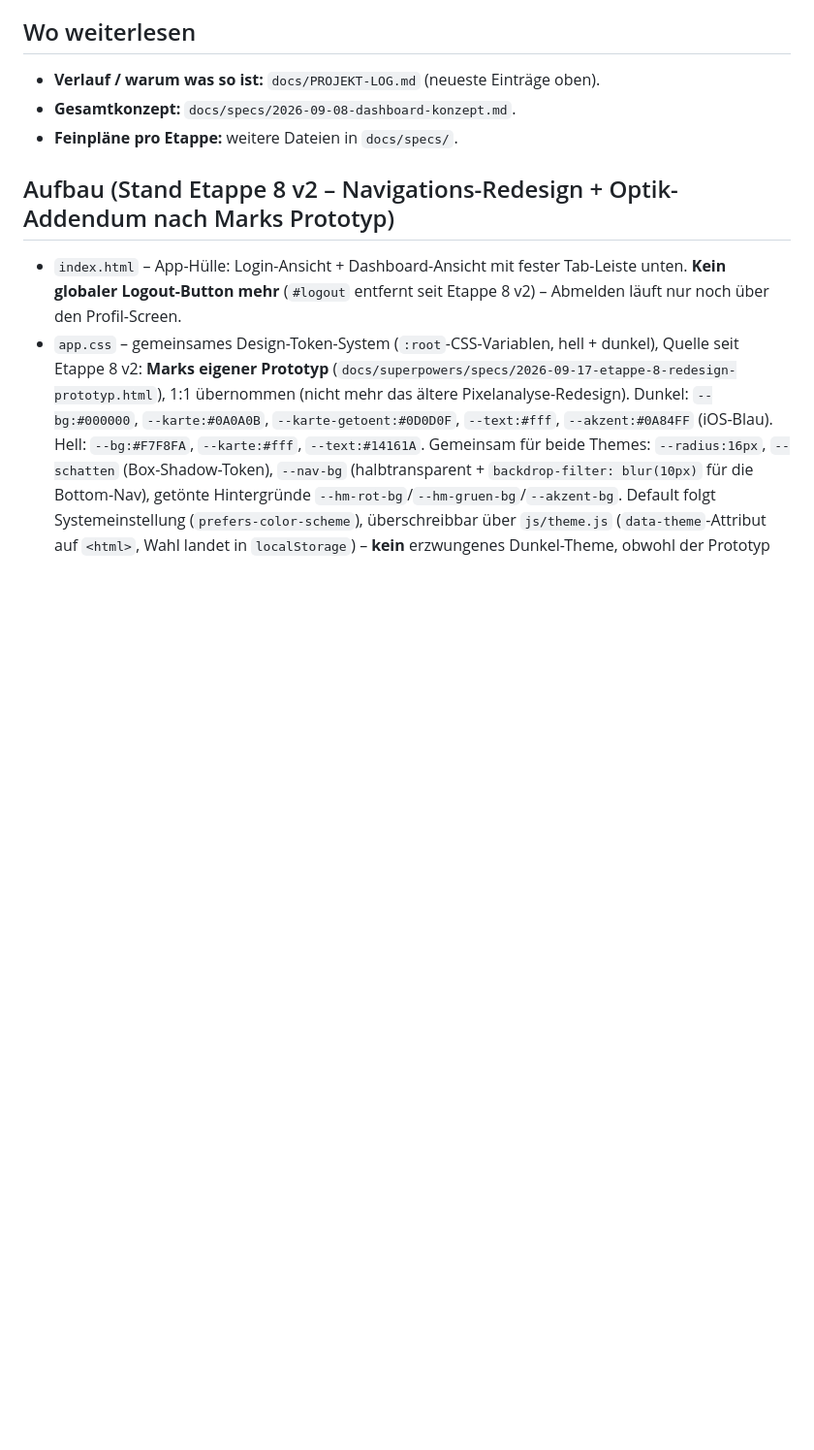
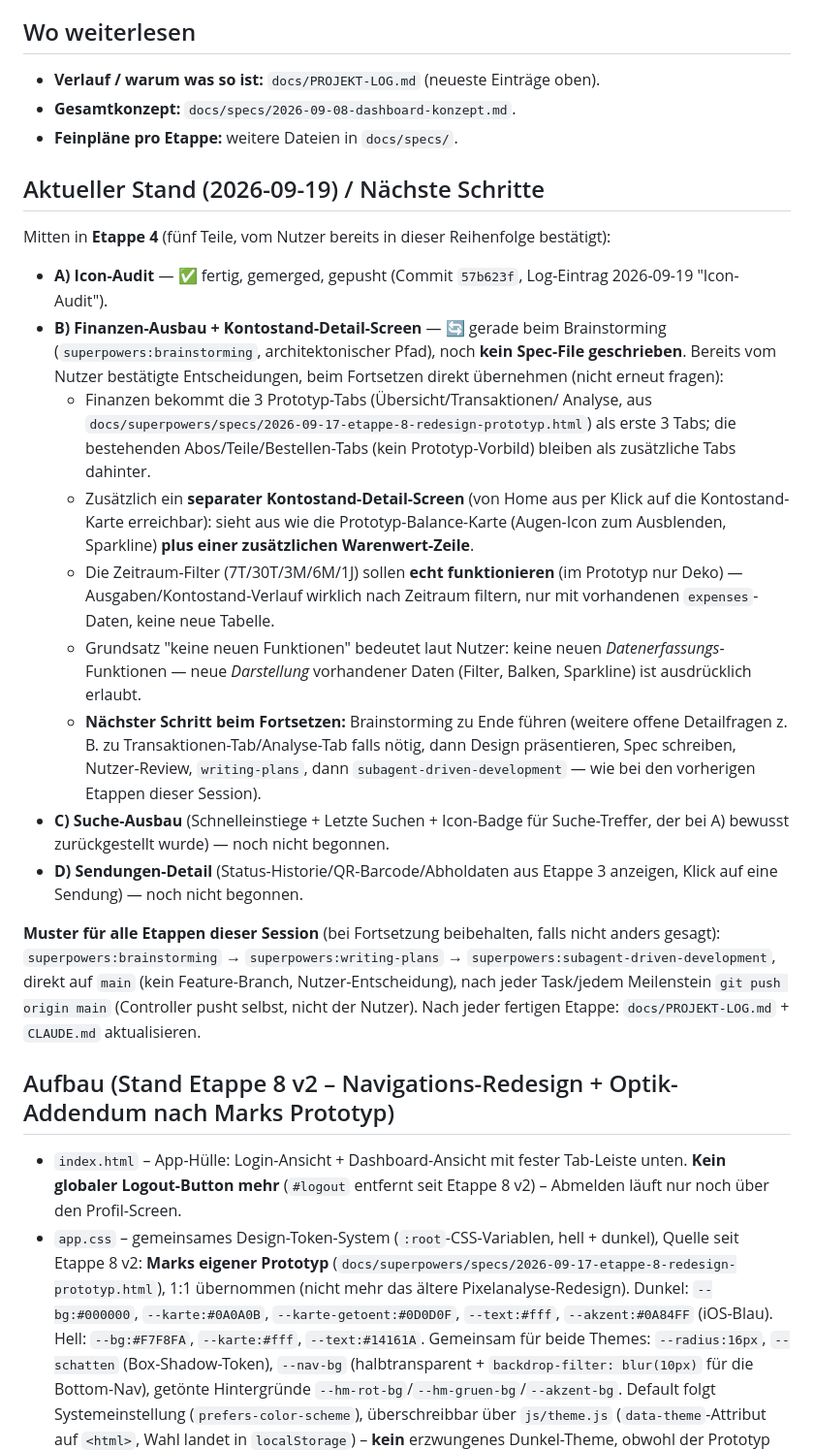
Before and after one commit to mkunau-ctrl/mein-dashboard, a Markdown page: CLAUDE.md, the part around the change. Shown at 97% size. GitHub-like rendering; blank space fills up the shorter version.

Commit message:
docs: aktuellen Stand + naechste Schritte in CLAUDE.md festgehalten
Co-Authored-By: Claude Sonnet 5 <noreply@anthropic.com>
Claude-Session: https://claude.ai/code/session_01ACXNWamcvKdWRro9R5DefZ

```diff
--- a/CLAUDE.md
+++ b/CLAUDE.md
@@ -18,6 +18,51 @@ unten für Details.
 - **Verlauf / warum was so ist:** `docs/PROJEKT-LOG.md` (neueste Einträge oben).
 - **Gesamtkonzept:** `docs/specs/2026-09-08-dashboard-konzept.md`.
 - **Feinpläne pro Etappe:** weitere Dateien in `docs/specs/`.
+
+## Aktueller Stand (2026-09-19) / Nächste Schritte
+
+Mitten in **Etappe 4** (fünf Teile, vom Nutzer bereits in dieser
+Reihenfolge bestätigt):
+
+- **A) Icon-Audit** — ✅ fertig, gemerged, gepusht (Commit `57b623f`,
+  Log-Eintrag 2026-09-19 "Icon-Audit").
+- **B) Finanzen-Ausbau + Kontostand-Detail-Screen** — 🔄 gerade beim
+  Brainstorming (`superpowers:brainstorming`, architektonischer Pfad),
+  noch **kein Spec-File geschrieben**. Bereits vom Nutzer bestätigte
+  Entscheidungen, beim Fortsetzen direkt übernehmen (nicht erneut fragen):
+  - Finanzen bekommt die 3 Prototyp-Tabs (Übersicht/Transaktionen/
+    Analyse, aus `docs/superpowers/specs/2026-09-17-etappe-8-redesign-prototyp.html`)
+    als erste 3 Tabs; die bestehenden Abos/Teile/Bestellen-Tabs (kein
+    Prototyp-Vorbild) bleiben als zusätzliche Tabs dahinter.
+  - Zusätzlich ein **separater Kontostand-Detail-Screen** (von Home aus
+    per Klick auf die Kontostand-Karte erreichbar): sieht aus wie die
+    Prototyp-Balance-Karte (Augen-Icon zum Ausblenden, Sparkline) **plus
+    einer zusätzlichen Warenwert-Zeile**.
+  - Die Zeitraum-Filter (7T/30T/3M/6M/1J) sollen **echt funktionieren**
+    (im Prototyp nur Deko) — Ausgaben/Kontostand-Verlauf wirklich nach
+    Zeitraum filtern, nur mit vorhandenen `expenses`-Daten, keine neue
+    Tabelle.
+  - Grundsatz "keine neuen Funktionen" bedeutet laut Nutzer: keine neuen
+    *Datenerfassungs*-Funktionen — neue *Darstellung* vorhandener Daten
+    (Filter, Balken, Sparkline) ist ausdrücklich erlaubt.
+  - **Nächster Schritt beim Fortsetzen:** Brainstorming zu Ende führen
+    (weitere offene Detailfragen z. B. zu Transaktionen-Tab/Analyse-Tab
+    falls nötig, dann Design präsentieren, Spec schreiben, Nutzer-Review,
+    `writing-plans`, dann `subagent-driven-development` — wie bei den
+    vorherigen Etappen dieser Session).
+- **C) Suche-Ausbau** (Schnelleinstiege + Letzte Suchen + Icon-Badge für
+  Suche-Treffer, der bei A) bewusst zurückgestellt wurde) — noch nicht
+  begonnen.
+- **D) Sendungen-Detail** (Status-Historie/QR-Barcode/Abholdaten aus
+  Etappe 3 anzeigen, Klick auf eine Sendung) — noch nicht begonnen.
+
+**Muster für alle Etappen dieser Session** (bei Fortsetzung beibehalten,
+falls nicht anders gesagt): `superpowers:brainstorming` →
+`superpowers:writing-plans` → `superpowers:subagent-driven-development`,
+direkt auf `main` (kein Feature-Branch, Nutzer-Entscheidung), nach jeder
+Task/jedem Meilenstein `git push origin main` (Controller pusht selbst,
+nicht der Nutzer). Nach jeder fertigen Etappe: `docs/PROJEKT-LOG.md` +
+`CLAUDE.md` aktualisieren.
 
 ## Aufbau (Stand Etappe 8 v2 – Navigations-Redesign + Optik-Addendum nach Marks Prototyp)
 
```
